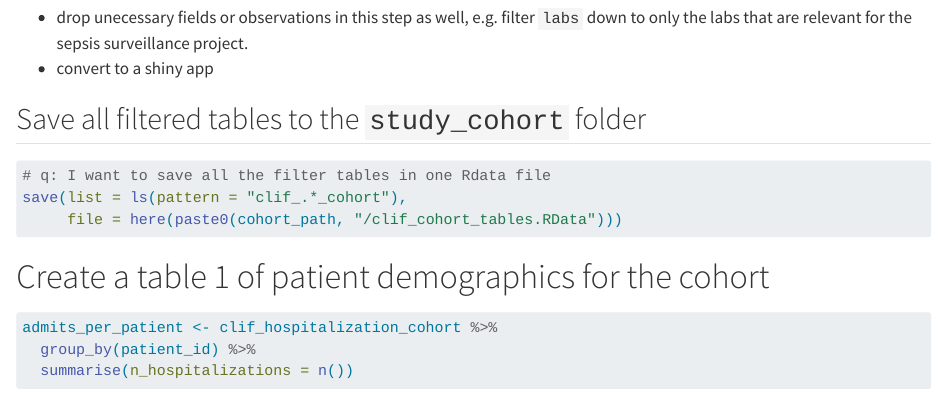
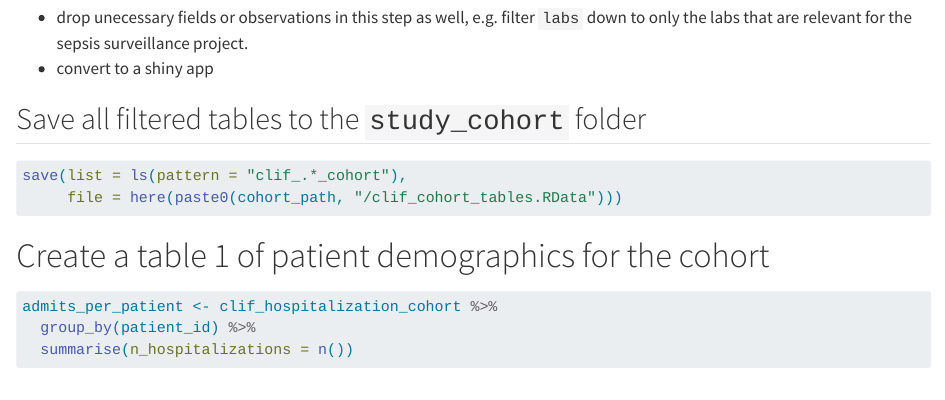
Before and after one commit to p-lyons/CLIF_adult_sepsis_events, a Quarto document (cohort_identification.qmd): the page in a window 1100 px wide, from 5180 px down. Rendered offline with R 4.5, knitr and Pandoc in place of Quarto, with nearby package versions; some code elsewhere in the file could not run offline; long lines of code are wrapped.

Commit message:
updated repo structure and minor fix to table 1 code in cohort_identification

````diff
--- a/cohort_identification.qmd
+++ b/cohort_identification.qmd
@@ -202,17 +207,18 @@
 
 TO DO:
 
-* drop unecessary fields or observations in this step as well, e.g. filter `labs` down to only the labs that are relevant for the sepsis surveillance project.
-* convert to a shiny app
+-   drop unecessary fields or observations in this step as well, e.g. filter `labs` down to only the labs that are relevant for the sepsis surveillance project.
+-   convert to a shiny app
 
 ## Save all filtered tables to the `study_cohort` folder
+
 ```{r}
-# q: I want to save all the filter tables in one Rdata file
 save(list = ls(pattern = "clif_.*_cohort"),
      file = here(paste0(cohort_path, "/clif_cohort_tables.RData")))
 ```
 
 # Create a table 1 of patient demographics for the cohort
+
 ```{r}
 admits_per_patient <- clif_hospitalization_cohort %>%
   group_by(patient_id) %>%
````
Also changed, not shown: CLIF_tables/README.md, study_cohort/README.md (added), cohort_identification.qmd (15 more changed lines), 1 other file.
